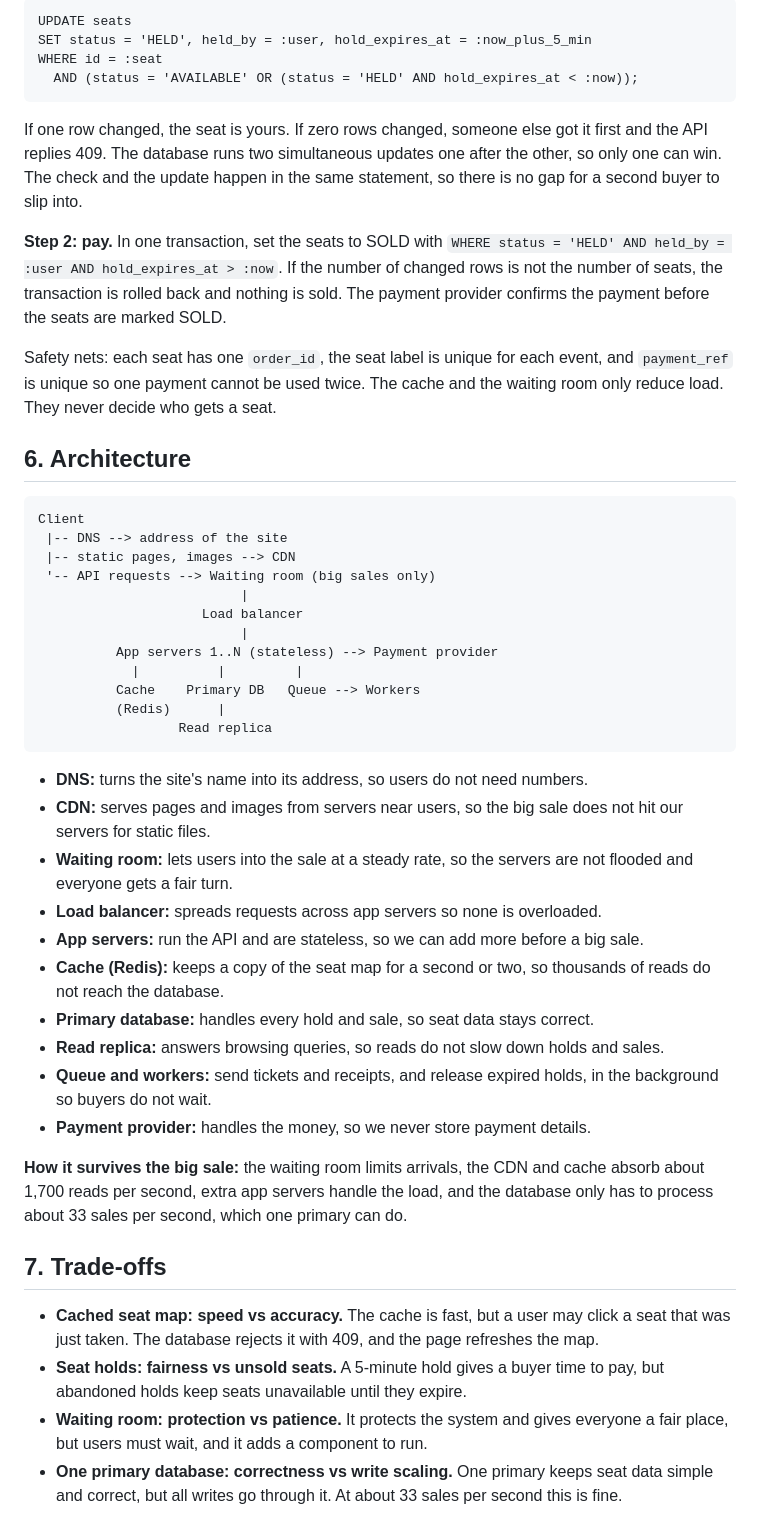
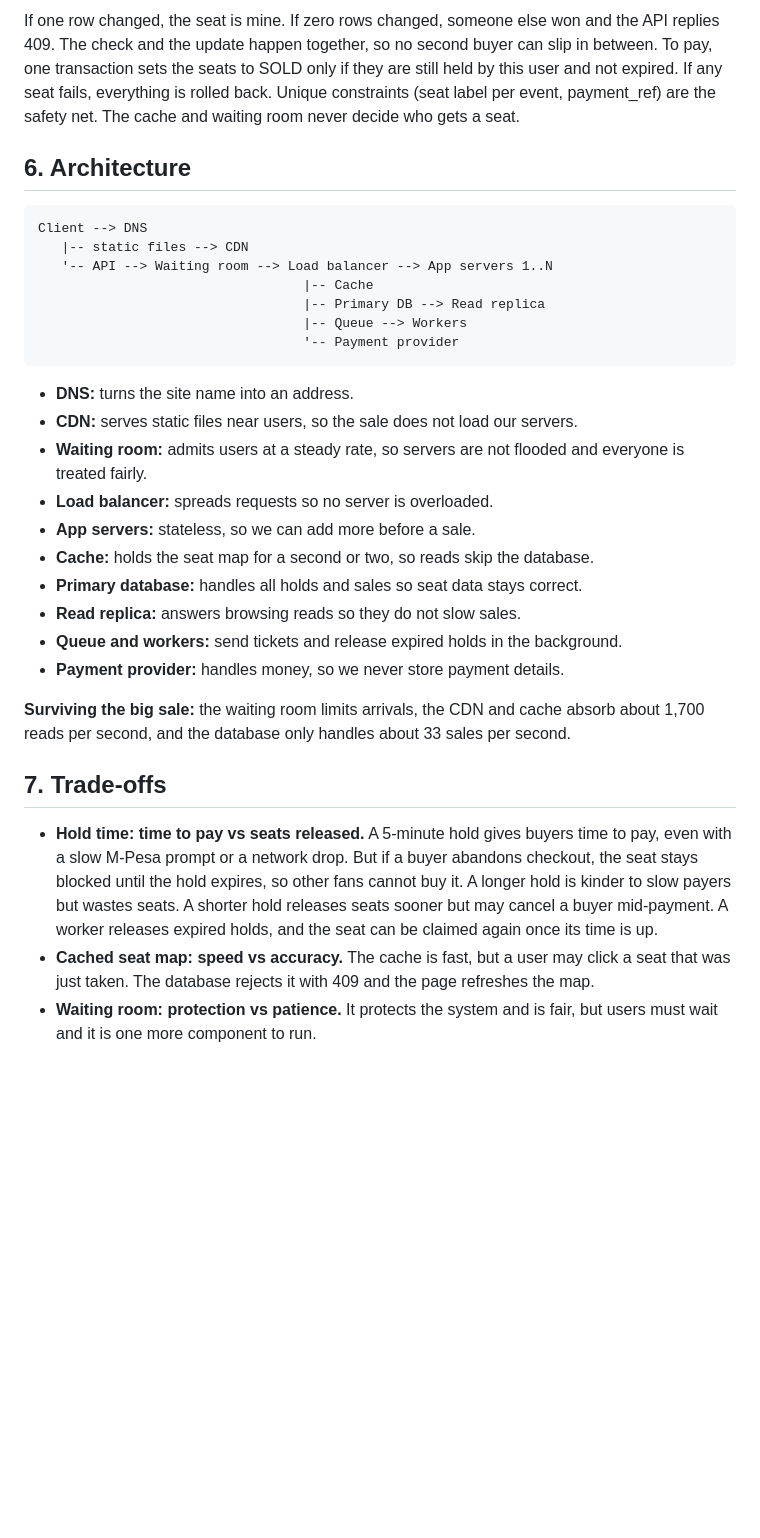
Before and after one commit to Angela-Paul/web-foundations-days, a Markdown page: day8/ticketing-design.md, the part around one of its changes. GitHub-like rendering; blank space fills up the shorter version.

```diff
--- a/day8/ticketing-design.md
+++ b/day8/ticketing-design.md
@@ -57,46 +52,31 @@ Only the database decides who gets a seat, using two atomic steps.
 
-    UPDATE seats
-    SET status = 'HELD', held_by = :user, hold_expires_at = :now_plus_5_min
-    WHERE id = :seat
-      AND (status = 'AVAILABLE' OR (status = 'HELD' AND hold_expires_at < :now));
-
-If one row changed, the seat is yours. If zero rows changed, someone else got it first and the API replies 409. The database runs two simultaneous updates one after the other, so only one can win. The check and the update happen in the same statement, so there is no gap for a second buyer to slip into.
-
-**Step 2: pay.** In one transaction, set the seats to SOLD with `WHERE status = 'HELD' AND held_by = :user AND hold_expires_at > :now`. If the number of changed rows is not the number of seats, the transaction is rolled back and nothing is sold. The payment provider confirms the payment before the seats are marked SOLD.
-
-Safety nets: each seat has one `order_id`, the seat label is unique for each event, and `payment_ref` is unique so one payment cannot be used twice. The cache and the waiting room only reduce load. They never decide who gets a seat.
+If one row changed, the seat is mine. If zero rows changed, someone else won and the API replies 409. The check and the update happen together, so no second buyer can slip in between. To pay, one transaction sets the seats to SOLD only if they are still held by this user and not expired. If any seat fails, everything is rolled back. Unique constraints (seat label per event, payment_ref) are the safety net. The cache and waiting room never decide who gets a seat.
 
 ## 6. Architecture
 
-    Client
-     |-- DNS --> address of the site
-     |-- static pages, images --> CDN
-     '-- API requests --> Waiting room (big sales only)
-                              |
-                         Load balancer
-                              |
-              App servers 1..N (stateless) --> Payment provider
-                |          |         |
-              Cache    Primary DB   Queue --> Workers
-              (Redis)      |
-                      Read replica
+    Client --> DNS
+       |-- static files --> CDN
+       '-- API --> Waiting room --> Load balancer --> App servers 1..N
+                                      |-- Cache
+                                      |-- Primary DB --> Read replica
+                                      |-- Queue --> Workers
+                                      '-- Payment provider
 
-- **DNS:** turns the site's name into its address, so users do not need numbers.
-- **CDN:** serves pages and images from servers near users, so the big sale does not hit our servers for static files.
-- **Waiting room:** lets users into the sale at a steady rate, so the servers are not flooded and everyone gets a fair turn.
-- **Load balancer:** spreads requests across app servers so none is overloaded.
-- **App servers:** run the API and are stateless, so we can add more before a big sale.
-- **Cache (Redis):** keeps a copy of the seat map for a second or two, so thousands of reads do not reach the database.
-- **Primary database:** handles every hold and sale, so seat data stays correct.
-- **Read replica:** answers browsing queries, so reads do not slow down holds and sales.
-- **Queue and workers:** send tickets and receipts, and release expired holds, in the background so buyers do not wait.
-- **Payment provider:** handles the money, so we never store payment details.
+- **DNS:** turns the site name into an address.
+- **CDN:** serves static files near users, so the sale does not load our servers.
+- **Waiting room:** admits users at a steady rate, so servers are not flooded and everyone is treated fairly.
+- **Load balancer:** spreads requests so no server is overloaded.
+- **App servers:** stateless, so we can add more before a sale.
+- **Cache:** holds the seat map for a second or two, so reads skip the database.
+- **Primary database:** handles all holds and sales so seat data stays correct.
+- **Read replica:** answers browsing reads so they do not slow sales.
+- **Queue and workers:** send tickets and release expired holds in the background.
+- **Payment provider:** handles money, so we never store payment details.
 
-**How it survives the big sale:** the waiting room limits arrivals, the CDN and cache absorb about 1,700 reads per second, extra app servers handle the load, and the database only has to process about 33 sales per second, which one primary can do.
+**Surviving the big sale:** the waiting room limits arrivals, the CDN and cache absorb about 1,700 reads per second, and the database only handles about 33 sales per second.
 
 ## 7. Trade-offs
 
-- **Cached seat map: speed vs accuracy.** The cache is fast, but a user may click a seat that was just taken. The database rejects it with 409, and the page refreshes the map.
-- **Seat holds: fairness vs unsold seats.** A 5-minute hold gives a buyer time to pay, but abandoned holds keep seats unavailable until they expire.
-- **Waiting room: protection vs patience.** It protects the system and gives everyone a fair place, but users must wait, and it adds a component to run.
-- **One primary database: correctness vs write scaling.** One primary keeps seat data simple and correct, but all writes go through it. At about 33 sales per second this is fine.
+- **Hold time: time to pay vs seats released.** A 5-minute hold gives buyers time to pay, even with a slow M-Pesa prompt or a network drop. But if a buyer abandons checkout, the seat stays blocked until the hold expires, so other fans cannot buy it. A longer hold is kinder to slow payers but wastes seats. A shorter hold releases seats sooner but may cancel a buyer mid-payment. A worker releases expired holds, and the seat can be claimed again once its time is up.
+- **Cached seat map: speed vs accuracy.** The cache is fast, but a user may click a seat that was just taken. The database rejects it with 409 and the page refreshes the map.
+- **Waiting room: protection vs patience.** It protects the system and is fair, but users must wait and it is one more component to run.
```
Also changed, not shown: other parts of day8/ticketing-design.md (+21 -26 lines).
